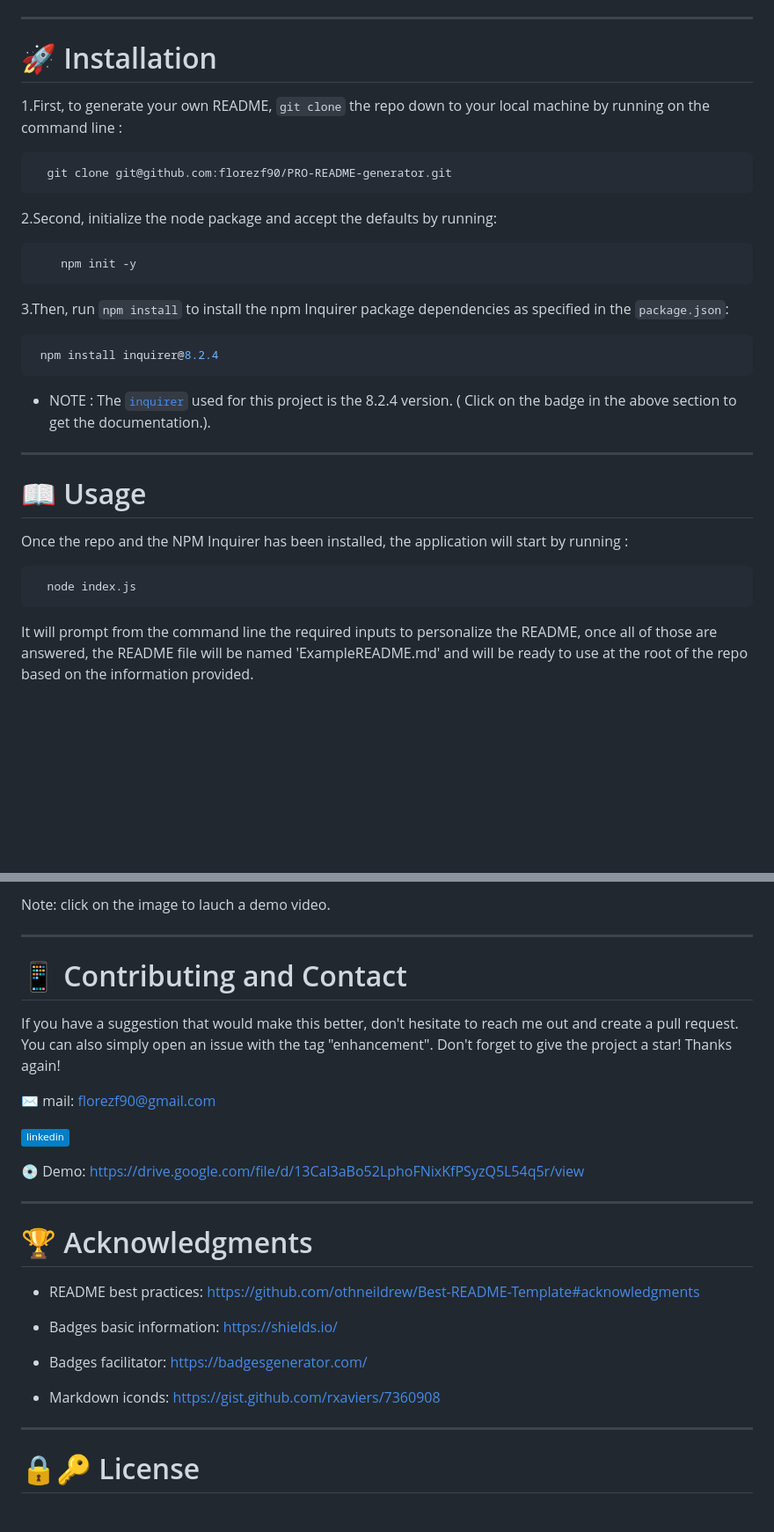
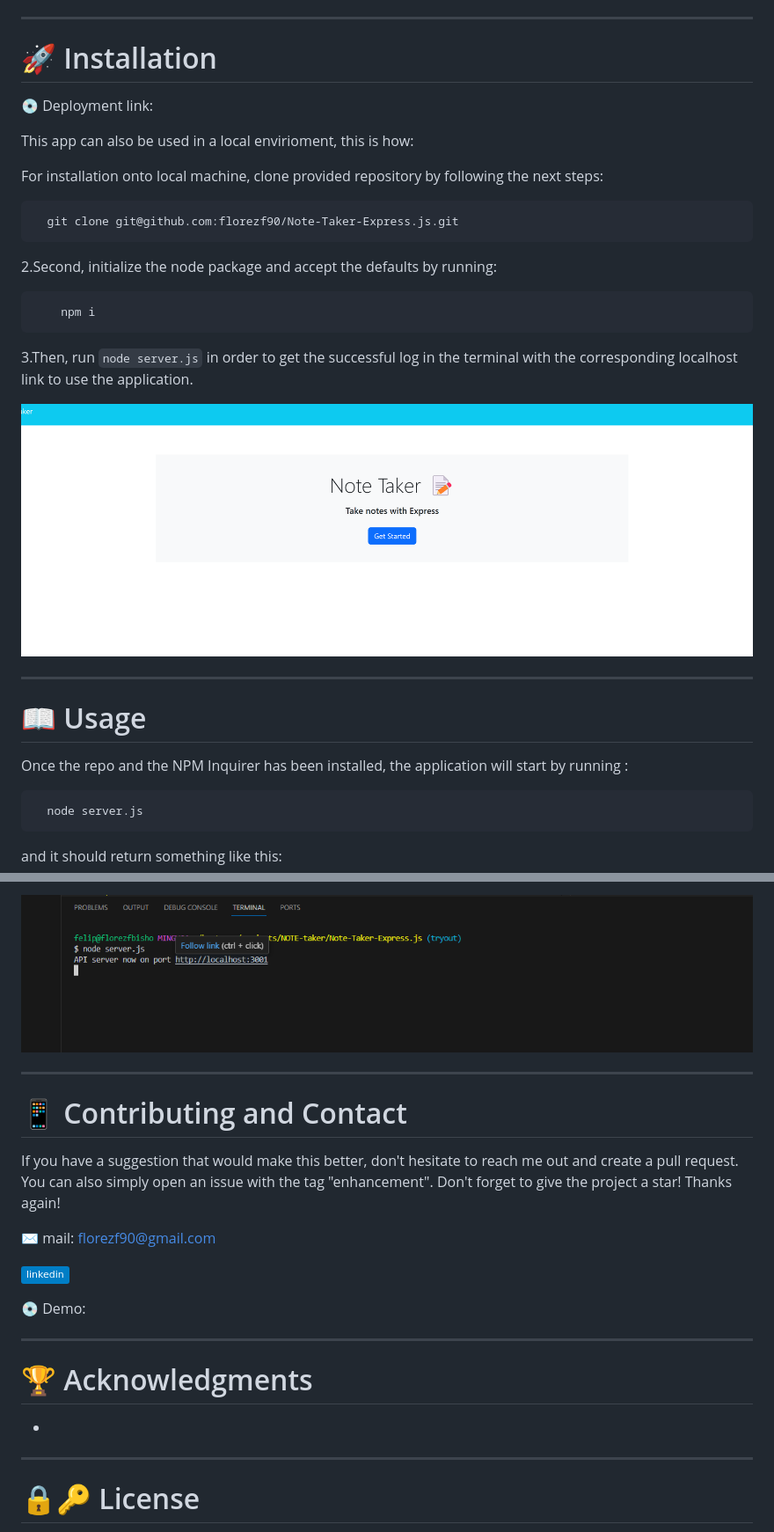
Before and after one commit to florezf90/Note-Taker-Express.js, a Markdown page: README.md, 2 parts joined by grey strips. Shown: that part at 88% size. Rendered like a GitHub page; pictures changed too: public/assets/photos/Screenshot 2023-11-07 183705.png (added), public/assets/photos/sumadre.png (added); badges without logos; blank space fills up the shorter version.

Commit message:
almost done creating the readme file

````diff
--- a/README.md
+++ b/README.md
@@ -57,30 +57,33 @@ It's important to mention that most of the code in this project has been provide
 
 # 🚀 Installation
 
-1.First, to generate your own README, `git clone` the repo down to your local machine by running on the command line :
 
-      git clone git@github.com:florezf90/PRO-README-generator.git
+💿 Deployment link:
+
+This app can also be used in a local envirioment, this is how:
+
+
+For installation onto local machine, clone provided repository by following the next steps:
+
+
+      git clone git@github.com:florezf90/Note-Taker-Express.js.git
 
 
 2.Second, initialize the node package and accept the defaults by running:
 
-        npm init -y
+        npm i
 
 
-3.Then, run `npm install` to install the npm Inquirer package dependencies as specified in the `package.json`:
-   ```sh
-    npm install inquirer@8.2.4
-   ```
+3.Then, run `node server.js` in order to get the successful log in the terminal with the corresponding localhost link to use the application.
 
-
-   * NOTE : The [`inquirer`](https://www.npmjs.com/package/inquirer) used for this project is the 8.2.4 version. ( Click on the badge in the above section to get the documentation.).
+![Video Placeholder](./public/assets/photos/Screenshot%202023-11-07%20183705.png)
 
  -----------------------------
  # 📖 Usage
 
   Once the repo and the NPM Inquirer has been installed, the application will start by running :
 
-      node index.js
+      node server.js
 
-  It  will prompt from the command line the required inputs to personalize the README, once all of those are answered, the README file will be named 'ExampleREADME.md' and will be ready to use at the root of the repo based on the information provided.
+and it should return something like this:
 
@@ -88,5 +90,7 @@ It's important to mention that most of the code in this project has been provide
 
-  Note: click on the image to lauch a demo video.
+![Video Placeholder](./public/assets/photos/sumadre.png)
+
+
 
 --------
 
@@ -99,19 +103,12 @@ If you have a suggestion that would make this better, don't hesitate to reach me
  [![linkedin](https://img.shields.io/badge/linkedin-blue?style=flat&logo=linkedin&logoColor=white&logoWidth=20&link=https://www.linkedin.com/in/luis-felipe-florez-98403123a/)](https://www.linkedin.com/in/luis-felipe-florez-98403123a/)
 
 
- 💿 Demo: https://drive.google.com/file/d/13Cal3aBo52LphoFNixKfPSyzQ5L54q5r/view
+ 💿 Demo:
 
 ----------------
 # 🏆 Acknowledgments
 
-  * README best practices: https://github.com/othneildrew/Best-README-Template#acknowledgments
-
-  *  Badges basic information: https://shields.io/
-
-  * Badges facilitator: https://badgesgenerator.com/
-
-  * Markdown iconds: https://gist.github.com/rxaviers/7360908
-
+  *
 -----
 
  # 🔒🔑 License
````
Also changed, not shown: other parts of README.md (+0 -1 lines).
